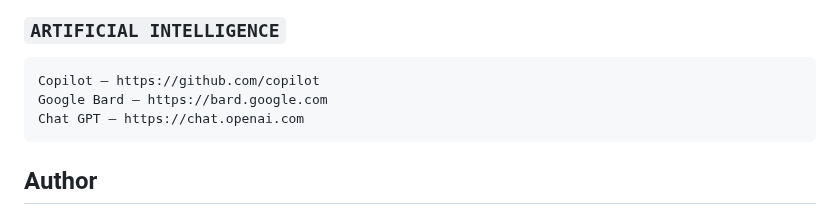
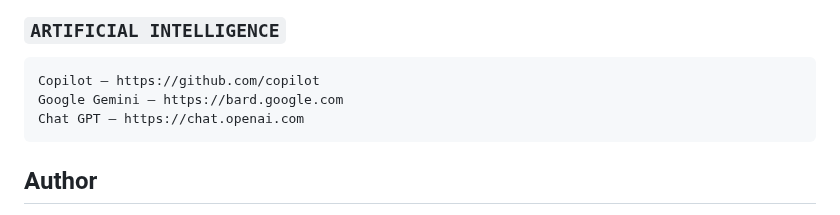
Before and after one commit to navjotsinghprince/cmd, a Markdown page: README.md, the part around the change. Rendered like a GitHub page.

````diff
--- a/README.md
+++ b/README.md
@@ -262,7 +262,7 @@ Firefox Multi-Account Containers by Mozilla Firefox , Lightshot , Wappalyzer
 ### ```ARTIFICIAL INTELLIGENCE```
 ```bash
 Copilot — https://github.com/copilot
-Google Bard — https://bard.google.com
+Google Gemini — https://bard.google.com
 Chat GPT — https://chat.openai.com
 ```
 
````
